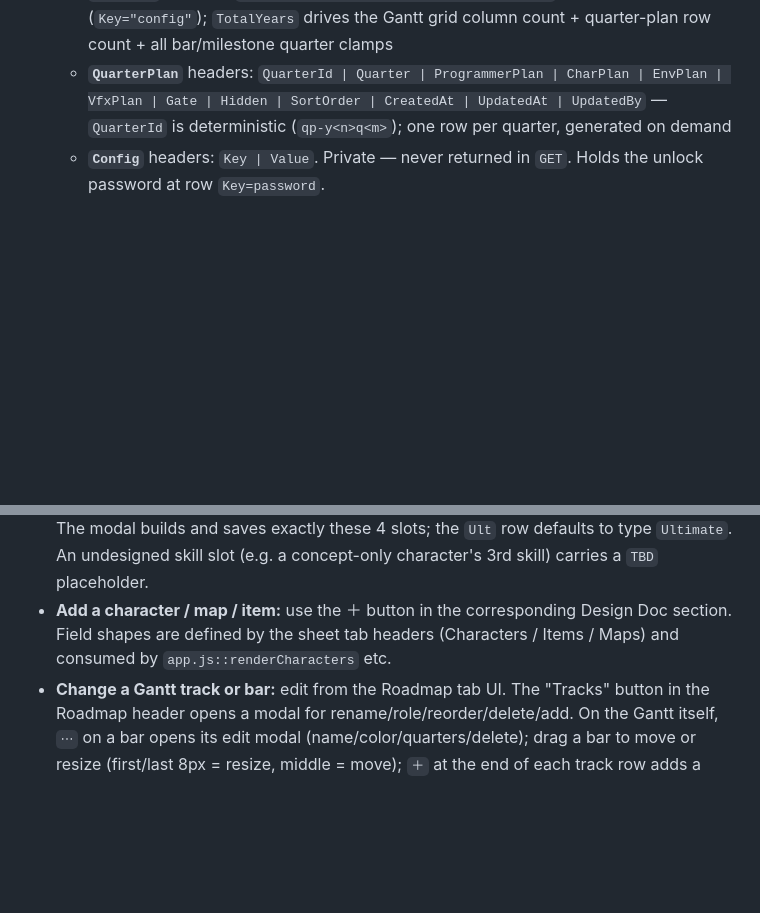
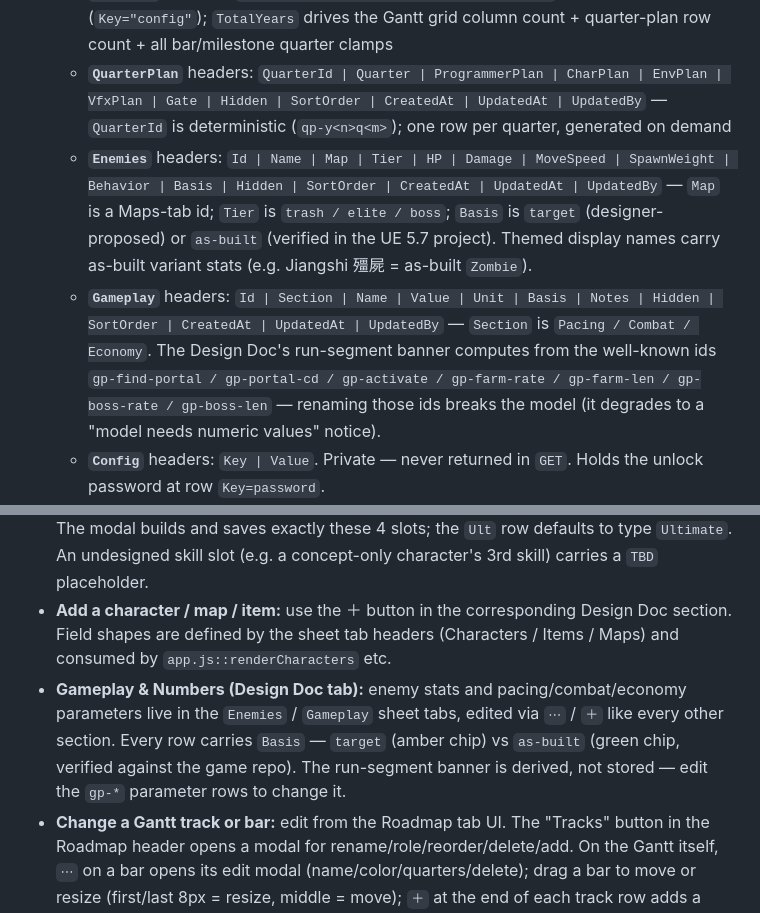
Before and after one commit to aicgjchiu/zsp-planning-doc, a Markdown page: CLAUDE.md, 2 parts joined by grey strips. Drawn GitHub-style; blank space fills up the shorter version.

Commit message:
Docs: Enemies + Gameplay tabs, Gameplay & Numbers editing notes
Co-Authored-By: Claude Fable 5 <noreply@anthropic.com>

```diff
--- a/CLAUDE.md
+++ b/CLAUDE.md
@@ -54,6 +54,8 @@ Live-synced task board backed by a Google Sheet via an Apps Script web app. **Th
   - **`Milestones`** headers: `MilestoneId | Quarter | Name | Goal | Hidden | SortOrder | CreatedAt | UpdatedAt | UpdatedBy`  — `Quarter` is a `"Y1 Q2"`-style string; the client parses it to an index to place the auto-derived milestone bar on the Gantt
   - **`Timeline`** headers: `Key | TotalYears | UpdatedAt | UpdatedBy`  — singleton config row (`Key="config"`); `TotalYears` drives the Gantt grid column count + quarter-plan row count + all bar/milestone quarter clamps
   - **`QuarterPlan`** headers: `QuarterId | Quarter | ProgrammerPlan | CharPlan | EnvPlan | VfxPlan | Gate | Hidden | SortOrder | CreatedAt | UpdatedAt | UpdatedBy`  — `QuarterId` is deterministic (`qp-y<n>q<m>`); one row per quarter, generated on demand
+  - **`Enemies`** headers: `Id | Name | Map | Tier | HP | Damage | MoveSpeed | SpawnWeight | Behavior | Basis | Hidden | SortOrder | CreatedAt | UpdatedAt | UpdatedBy`  — `Map` is a Maps-tab id; `Tier` is `trash / elite / boss`; `Basis` is `target` (designer-proposed) or `as-built` (verified in the UE 5.7 project). Themed display names carry as-built variant stats (e.g. Jiangshi 殭屍 = as-built `Zombie`).
+  - **`Gameplay`** headers: `Id | Section | Name | Value | Unit | Basis | Notes | Hidden | SortOrder | CreatedAt | UpdatedAt | UpdatedBy`  — `Section` is `Pacing / Combat / Economy`. The Design Doc's run-segment banner computes from the well-known ids `gp-find-portal / gp-portal-cd / gp-activate / gp-farm-rate / gp-farm-len / gp-boss-rate / gp-boss-len` — renaming those ids breaks the model (it degrades to a "model needs numeric values" notice).
   - **`Config`** headers: `Key | Value`. Private — never returned in `GET`. Holds the unlock password at row `Key=password`.
 - **Read:** `GET` returns `{ ok: true, tasks: [...], team: [...] }` — one object per row, keyed by header.
 - **Write:** `POST` with `Content-Type: text/plain;charset=utf-8` and JSON body `{ Tab: "Tasks"|"Team", Key: <TaskId|MemberId>, Fields: { ... }, UpdatedBy: <name> }`. Script appends if key doesn't exist, otherwise updates only the named fields. `UpdatedAt` + `UpdatedBy` stamped automatically.
@@ -161,6 +163,7 @@ Live URL: https://aicgjchiu.github.io/zsp-planning-doc/
 - **Change Design Doc content:** edit characters/items/maps/systems via the Design Doc tab UI (click `⋯` on any card or row, `＋` in a section header to add). The sheet is the source of truth.
 - **Character abilities:** 4 fixed slots per character — 3 skill slots keyed `Q`/`R`/`T` plus a dedicated Ultimate slot keyed `Ult` — edited through the Character modal's sub-table. Stored as `JSON.stringify(abilities)` in the `AbilitiesJson` column of the Characters row. The modal builds and saves exactly these 4 slots; the `Ult` row defaults to type `Ultimate`. An undesigned skill slot (e.g. a concept-only character's 3rd skill) carries a `TBD` placeholder.
 - **Add a character / map / item:** use the ＋ button in the corresponding Design Doc section. Field shapes are defined by the sheet tab headers (Characters / Items / Maps) and consumed by `app.js::renderCharacters` etc.
+- **Gameplay & Numbers (Design Doc tab):** enemy stats and pacing/combat/economy parameters live in the `Enemies` / `Gameplay` sheet tabs, edited via `⋯` / `＋` like every other section. Every row carries `Basis` — `target` (amber chip) vs `as-built` (green chip, verified against the game repo). The run-segment banner is derived, not stored — edit the `gp-*` parameter rows to change it.
 - **Change a Gantt track or bar:** edit from the Roadmap tab UI. The "Tracks" button in the Roadmap header opens a modal for rename/role/reorder/delete/add. On the Gantt itself, `⋯` on a bar opens its edit modal (name/color/quarters/delete); drag a bar to move or resize (first/last 8px = resize, middle = move); `＋` at the end of each track row adds a new bar. The sheet is the source of truth.
 - **Change a milestone:** edit from the Roadmap tab UI. `⋯` on a milestone card opens its modal (quarter/name/goal/delete); `＋` at the end of the Milestones strip adds one. The Gantt's bottom "Milestones" row is auto-derived — read-only, no drag or `⋯`.
 - **Change the timeline length:** click the "Timeline · Ny" chip in the Roadmap tab header. The Gantt, Milestones, and Quarter plan all scale to `TotalYears × 4` quarters. Bars or milestones that fall past the new end are hidden (console-warned) — flip the number back and they reappear.
```
